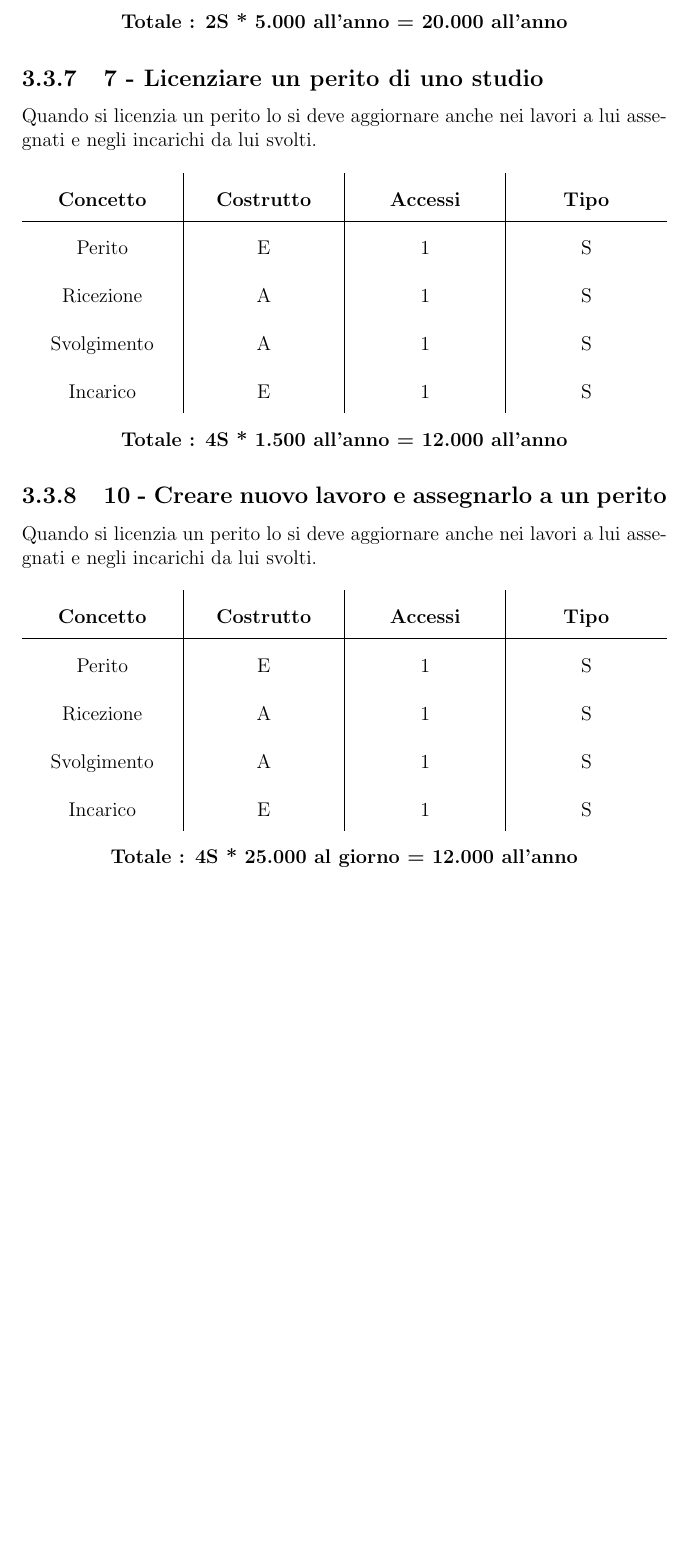
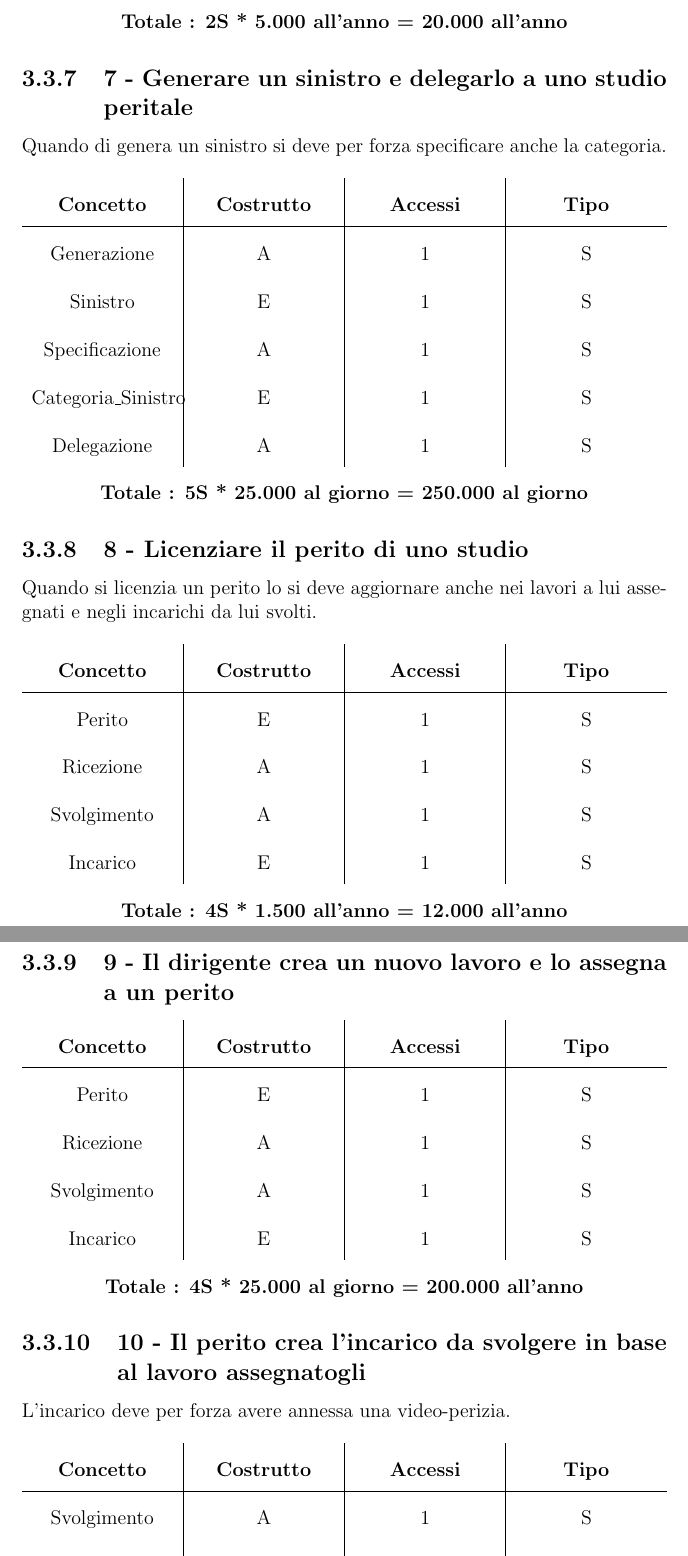
Before and after one commit to JBmanu/DataBasePerizie, a LaTeX thesis (report/relazione.tex): part of page 20 of 22 before the commit and two parts of pages 20 and 21 of 23 after it, the two joined at a grey line, cut so that both start at the same text, the shorter picture padded with empty space. Compiled offline with pdfLaTeX.

Commit message:
update report.tex

```diff
--- a/report/relazione.tex
+++ b/report/relazione.tex
@@ -284,3 +282,4 @@ MEDIA & E & 70.000\\
-10 & Creare nuovo lavoro e assegnarlo a un perito & 25.000 al giorno\\ \hline
-11 & Creare l’incarico da svolgere in base al lavoro di un perito & 25.000 al giorno\\ \hline
-12 & Aggiornare lo stato di un incarico & 50.000 al giorno\\
+7 & Generare un sinistro e delegarlo a uno studio peritale & 25.000 al giorno\\ \hline
+8 & Licenziare il perito di uno studio & 1.500 all'anno\\ \hline
+9 & Il dirigente crea un nuovo lavoro e lo assegna a un perito & 25.000 al giorno\\ \hline
+10 & Il perito crea l'incarico da svolgere in base al lavoro assegnatogli & 25.000 al giorno\\ \hline
@@ -399,7 +404,25 @@ Assumere un perito o un dirigente comporta lo stesso numero di accessi per entra
 \textbf{Totale : 2S * 5.000 all'anno = 20.000 all'anno}
 \end{center}
 
-\subsection{7 - Licenziare un perito di uno studio}
+\subsection{7 - Generare un sinistro e delegarlo a uno studio peritale}
+Quando di genera un sinistro si deve per forza specificare anche la categoria.
+\\
+\\
+\def\arraystretch{2}%
+\begin{tabularx}{\textwidth}{ >{\centering\arraybackslash}p{3cm} | >{\centering\arraybackslash}X | >{\centering\arraybackslash}X |  >{\centering\arraybackslash}X }
+    \textbf{Concetto} & \textbf{Costrutto} & \textbf{Accessi} & \textbf{Tipo} \\
+    \hline
+    Generazione & A & 1 & S \\
+    Sinistro & E & 1 & S \\
+    Specificazione & A & 1 & S \\
+    Categoria\_Sinistro & E & 1 & S \\
+    Delegazione & A & 1 & S \\
+\end{tabularx}
+\begin{center}
+\textbf{Totale : 5S * 25.000 al giorno = 250.000 al giorno}
+\end{center}
+
+\subsection{8 - Licenziare il perito di uno studio}
 Quando si licenzia un perito lo si deve aggiornare anche nei lavori a lui assegnati e negli incarichi da lui svolti.
 \\
 \\
@@ -416,10 +439,8 @@ Quando si licenzia un perito lo si deve aggiornare anche nei lavori a lui assegn
 \textbf{Totale : 4S * 1.500 all'anno = 12.000 all'anno}
 \end{center}
 
-\subsection{10 - Creare nuovo lavoro e assegnarlo a un perito}
-Quando si licenzia un perito lo si deve aggiornare anche nei lavori a lui assegnati e negli incarichi da lui svolti.
-\\
-\\
+\subsection{9 - Il dirigente crea un nuovo lavoro e lo assegna a un perito}
+
 \def\arraystretch{2}%
 \begin{tabularx}{\textwidth}{ >{\centering\arraybackslash}p{3cm} | >{\centering\arraybackslash}X | >{\centering\arraybackslash}X |  >{\centering\arraybackslash}X }
     \textbf{Concetto} & \textbf{Costrutto} & \textbf{Accessi} & \textbf{Tipo} \\
@@ -430,7 +451,26 @@ Quando si licenzia un perito lo si deve aggiornare anche nei lavori a lui assegn
     Incarico & E & 1 & S \\
 \end{tabularx}
 \begin{center}
-\textbf{Totale : 4S * 25.000 al giorno = 12.000 all'anno}
+\textbf{Totale : 4S * 25.000 al giorno = 200.000 all'anno}
+\end{center}
+
+
+
+\subsection{10 - Il perito crea l'incarico da svolgere in base al lavoro assegnatogli}
+L'incarico deve per forza avere annessa una video-perizia.
+\\
+\\
+\def\arraystretch{2}%
+\begin{tabularx}{\textwidth}{ >{\centering\arraybackslash}p{3cm} | >{\centering\arraybackslash}X | >{\centering\arraybackslash}X |  >{\centering\arraybackslash}X }
+    \textbf{Concetto} & \textbf{Costrutto} & \textbf{Accessi} & \textbf{Tipo} \\
+    \hline
+    Svolgimento & A & 1 & S \\
+    Incarico & E & 1 & S \\
+    Annessione & A & 1 & S \\
+    Video-Perizia & E & 1 & S \\
+\end{tabularx}
+\begin{center}
+\textbf{Totale : 4S * 25.000 al giorno = 200.000 all'anno}
 \end{center}
 
 \section{Raffinamento dello schema}
```
Also changed, not shown: report/relazione.tex (76 more changed lines).
